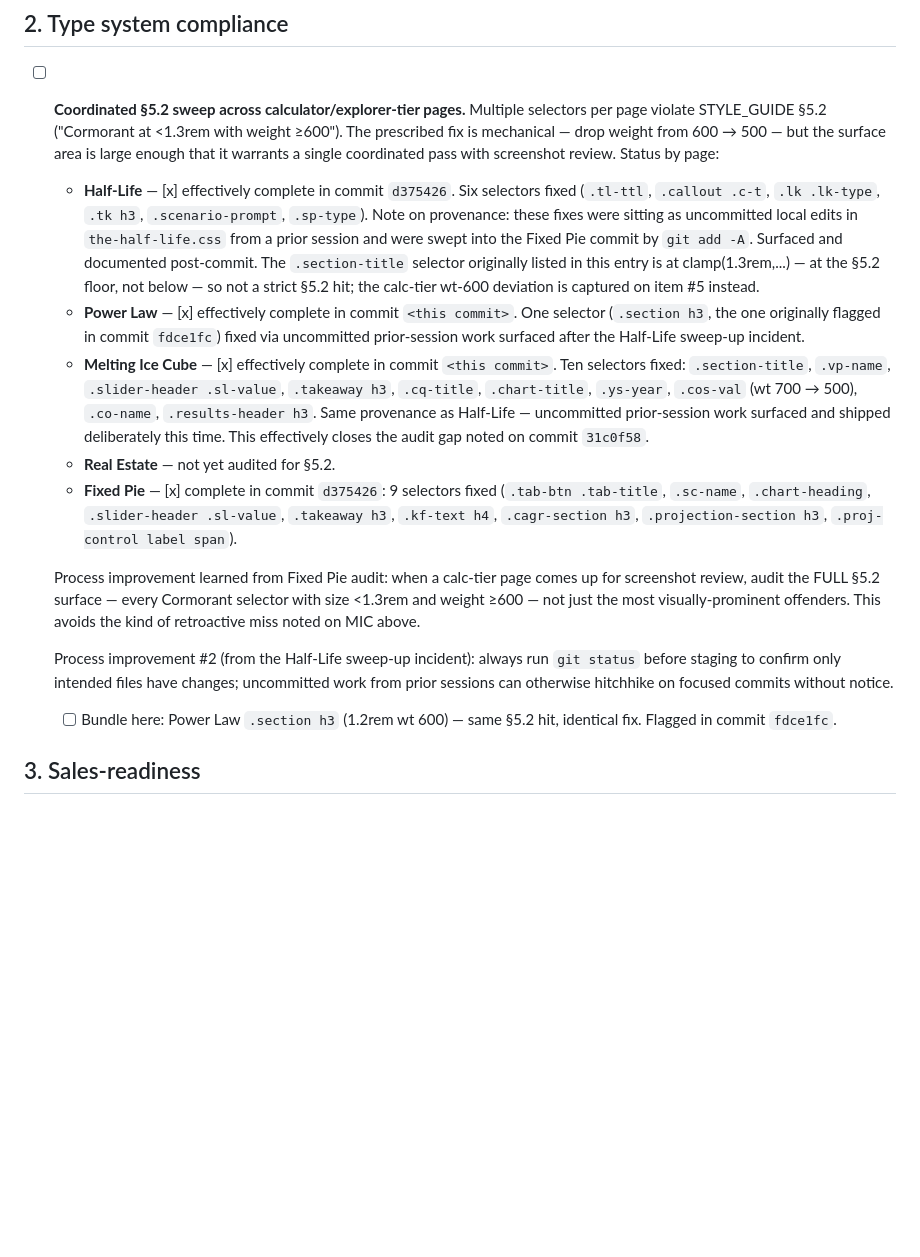
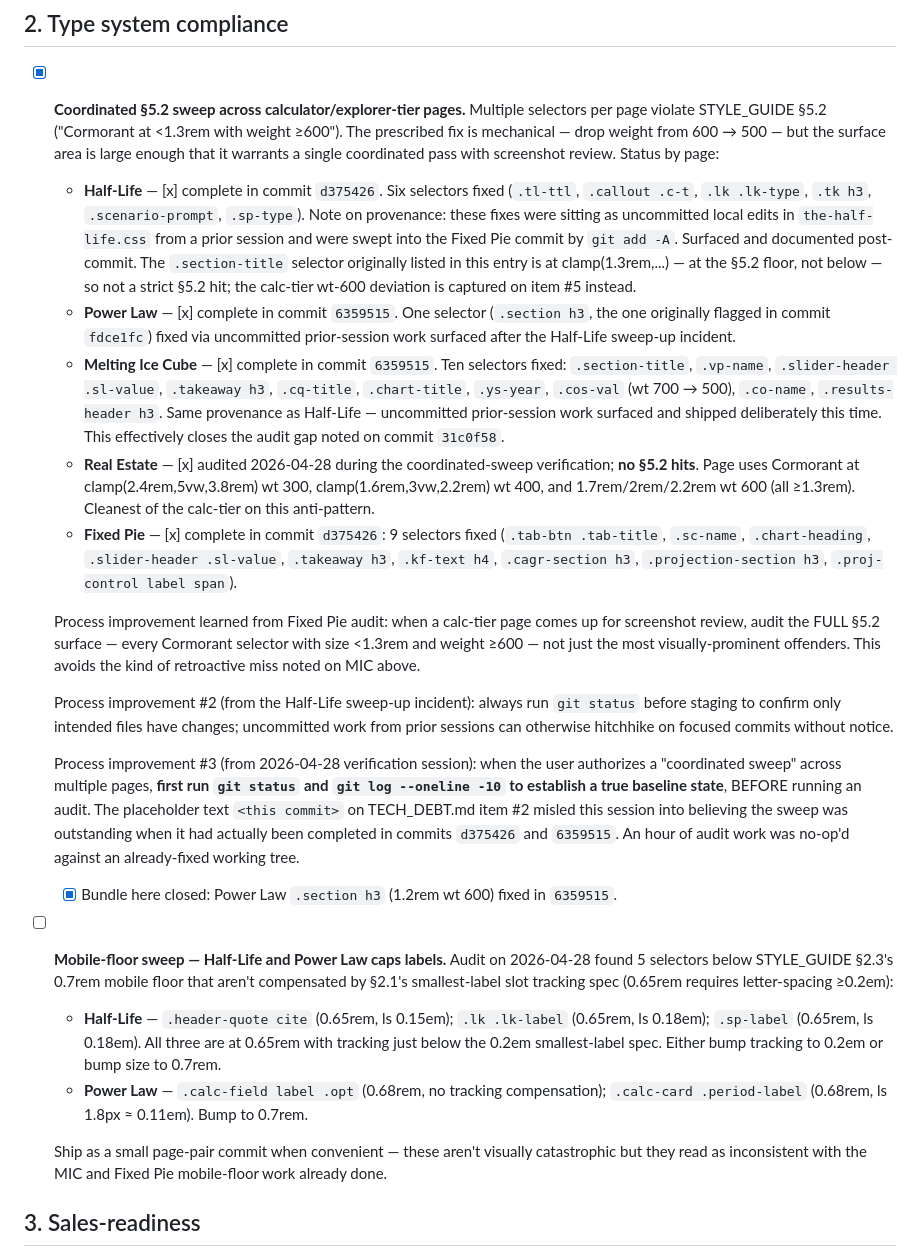
Before and after one commit to Lastcoinstanding/lastcoinstanding.com, a Markdown page: TECH_DEBT.md, the part around the change. Drawn GitHub-style; blank space fills up the shorter version.

Commit message:
TECH_DEBT.md: backfill §5.2 sweep SHAs; close Real Estate audit; log new mobile-floor findings
The 'coordinated §5.2 sweep' authorized this session was already complete
in commits d375426 (Fixed Pie + Half-Life sweep-up) and 6359515 (MIC +
Power Law). The placeholder text '<this commit>' on TECH_DEBT.md item #2
was never backfilled, which made the work appear outstanding when in
fact every selector was already at wt 500. Verified by:

  git log --all -p -S 'tl-ttl{...wt:500' src/_includes/_pageassets/the-half-life.css
  → confirms d375426 introduced the wt-500 state for every HL selector

This commit:

1. Backfills the actual commit SHAs (6359515) for MIC and Power Law on
   item #2 in place of the <this commit> placeholders.

2. Closes the Real Estate §5.2 audit. A clean re-grep on 2026-04-28
   confirmed no §5.2 hits — page uses Cormorant at clamp(2.4rem,...)
   for hero, clamp(1.6rem,...) wt 400 for section-intro h2, and
   1.7rem/2rem/2.2rem wt 600 for stat displays. All ≥1.3rem.

3. Closes the Power Law .section h3 bundle item.

4. Logs net-new findings from the verification audit: 5 mobile-floor
   hits across HL (3) and PL (2) that weren't part of the prior
   mobile-floor sweep work. Cataloged for a future small commit:
     HL  .header-quote cite   0.65rem  ls 0.15em
         .lk .lk-label        0.65rem  ls 0.18em
         .sp-label            0.65rem  ls 0.18em
     PL  .calc-field label .opt    0.68rem
         .calc-card .period-label  0.68rem
   None are catastrophic but they read inconsistent with the MIC/FP
   mobile-floor work that is already shipped.

5. Adds Process improvement #3 to item #2's process-improvement notes:
   when authorizing a coordinated sweep, ALWAYS run `git status` and
   `git log --oneline -10` first to establish baseline state, before
   running an audit. The verification audit this session no-op'd 17
   str_replace calls against an already-fixed working tree because
   placeholder text was read as 'work outstanding'.

```diff
--- a/TECH_DEBT.md
+++ b/TECH_DEBT.md
@@ -21,17 +21,25 @@ A running list of known issues, inconsistencies, and architectural improvements
 
 ## 2. Type system compliance
 
-- [ ] **Coordinated §5.2 sweep across calculator/explorer-tier pages.** Multiple selectors per page violate STYLE_GUIDE §5.2 ("Cormorant at <1.3rem with weight ≥600"). The prescribed fix is mechanical — drop weight from 600 → 500 — but the surface area is large enough that it warrants a single coordinated pass with screenshot review. Status by page:
-  - **Half-Life** — [x] effectively complete in commit `d375426`. Six selectors fixed (`.tl-ttl`, `.callout .c-t`, `.lk .lk-type`, `.tk h3`, `.scenario-prompt`, `.sp-type`). Note on provenance: these fixes were sitting as uncommitted local edits in `the-half-life.css` from a prior session and were swept into the Fixed Pie commit by `git add -A`. Surfaced and documented post-commit. The `.section-title` selector originally listed in this entry is at clamp(1.3rem,...) — at the §5.2 floor, not below — so not a strict §5.2 hit; the calc-tier wt-600 deviation is captured on item #5 instead.
-  - **Power Law** — [x] effectively complete in commit `<this commit>`. One selector (`.section h3`, the one originally flagged in commit `fdce1fc`) fixed via uncommitted prior-session work surfaced after the Half-Life sweep-up incident.
-  - **Melting Ice Cube** — [x] effectively complete in commit `<this commit>`. Ten selectors fixed: `.section-title`, `.vp-name`, `.slider-header .sl-value`, `.takeaway h3`, `.cq-title`, `.chart-title`, `.ys-year`, `.cos-val` (wt 700 → 500), `.co-name`, `.results-header h3`. Same provenance as Half-Life — uncommitted prior-session work surfaced and shipped deliberately this time. This effectively closes the audit gap noted on commit `31c0f58`.
-  - **Real Estate** — not yet audited for §5.2.
+- [x] **Coordinated §5.2 sweep across calculator/explorer-tier pages.** Multiple selectors per page violate STYLE_GUIDE §5.2 ("Cormorant at <1.3rem with weight ≥600"). The prescribed fix is mechanical — drop weight from 600 → 500 — but the surface area is large enough that it warrants a single coordinated pass with screenshot review. Status by page:
+  - **Half-Life** — [x] complete in commit `d375426`. Six selectors fixed (`.tl-ttl`, `.callout .c-t`, `.lk .lk-type`, `.tk h3`, `.scenario-prompt`, `.sp-type`). Note on provenance: these fixes were sitting as uncommitted local edits in `the-half-life.css` from a prior session and were swept into the Fixed Pie commit by `git add -A`. Surfaced and documented post-commit. The `.section-title` selector originally listed in this entry is at clamp(1.3rem,...) — at the §5.2 floor, not below — so not a strict §5.2 hit; the calc-tier wt-600 deviation is captured on item #5 instead.
+  - **Power Law** — [x] complete in commit `6359515`. One selector (`.section h3`, the one originally flagged in commit `fdce1fc`) fixed via uncommitted prior-session work surfaced after the Half-Life sweep-up incident.
+  - **Melting Ice Cube** — [x] complete in commit `6359515`. Ten selectors fixed: `.section-title`, `.vp-name`, `.slider-header .sl-value`, `.takeaway h3`, `.cq-title`, `.chart-title`, `.ys-year`, `.cos-val` (wt 700 → 500), `.co-name`, `.results-header h3`. Same provenance as Half-Life — uncommitted prior-session work surfaced and shipped deliberately this time. This effectively closes the audit gap noted on commit `31c0f58`.
+  - **Real Estate** — [x] audited 2026-04-28 during the coordinated-sweep verification; **no §5.2 hits**. Page uses Cormorant at clamp(2.4rem,5vw,3.8rem) wt 300, clamp(1.6rem,3vw,2.2rem) wt 400, and 1.7rem/2rem/2.2rem wt 600 (all ≥1.3rem). Cleanest of the calc-tier on this anti-pattern.
   - **Fixed Pie** — [x] complete in commit `d375426`: 9 selectors fixed (`.tab-btn .tab-title`, `.sc-name`, `.chart-heading`, `.slider-header .sl-value`, `.takeaway h3`, `.kf-text h4`, `.cagr-section h3`, `.projection-section h3`, `.proj-control label span`).
 
   Process improvement learned from Fixed Pie audit: when a calc-tier page comes up for screenshot review, audit the FULL §5.2 surface — every Cormorant selector with size <1.3rem and weight ≥600 — not just the most visually-prominent offenders. This avoids the kind of retroactive miss noted on MIC above.
 
   Process improvement #2 (from the Half-Life sweep-up incident): always run `git status` before staging to confirm only intended files have changes; uncommitted work from prior sessions can otherwise hitchhike on focused commits without notice.
-  - [ ] Bundle here: Power Law `.section h3` (1.2rem wt 600) — same §5.2 hit, identical fix. Flagged in commit `fdce1fc`.
+
+  Process improvement #3 (from 2026-04-28 verification session): when the user authorizes a "coordinated sweep" across multiple pages, **first run `git status` and `git log --oneline -10` to establish a true baseline state**, BEFORE running an audit. The placeholder text `<this commit>` on TECH_DEBT.md item #2 misled this session into believing the sweep was outstanding when it had actually been completed in commits `d375426` and `6359515`. An hour of audit work was no-op'd against an already-fixed working tree.
+  - [x] Bundle here closed: Power Law `.section h3` (1.2rem wt 600) fixed in `6359515`.
+
+- [ ] **Mobile-floor sweep — Half-Life and Power Law caps labels.** Audit on 2026-04-28 found 5 selectors below STYLE_GUIDE §2.3's 0.7rem mobile floor that aren't compensated by §2.1's smallest-label slot tracking spec (0.65rem requires letter-spacing ≥0.2em):
+  - **Half-Life** — `.header-quote cite` (0.65rem, ls 0.15em); `.lk .lk-label` (0.65rem, ls 0.18em); `.sp-label` (0.65rem, ls 0.18em). All three are at 0.65rem with tracking just below the 0.2em smallest-label spec. Either bump tracking to 0.2em or bump size to 0.7rem.
+  - **Power Law** — `.calc-field label .opt` (0.68rem, no tracking compensation); `.calc-card .period-label` (0.68rem, ls 1.8px ≈ 0.11em). Bump to 0.7rem.
+
+  Ship as a small page-pair commit when convenient — these aren't visually catastrophic but they read as inconsistent with the MIC and Fixed Pie mobile-floor work already done.
 
 ## 3. Sales-readiness
 
```
